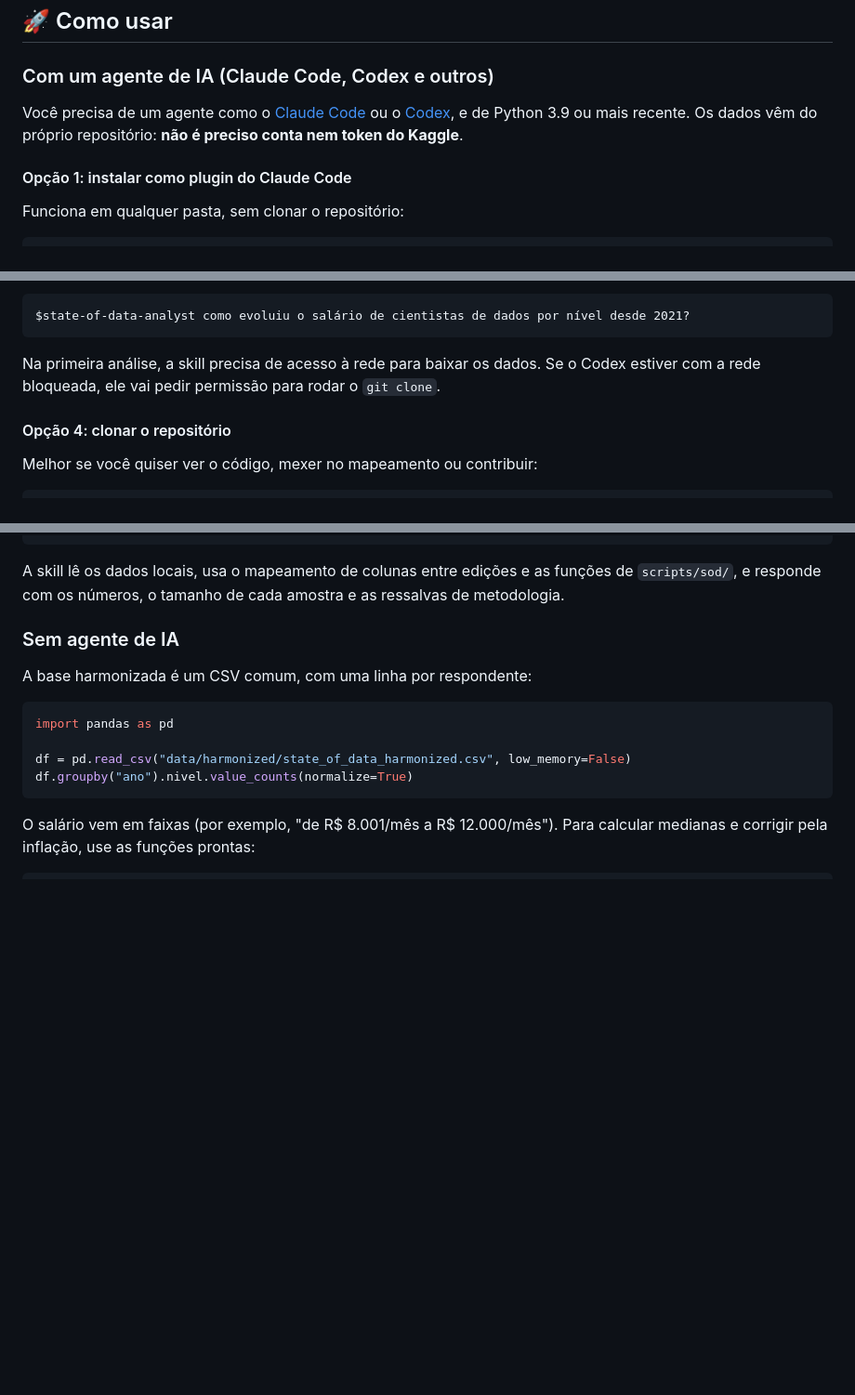
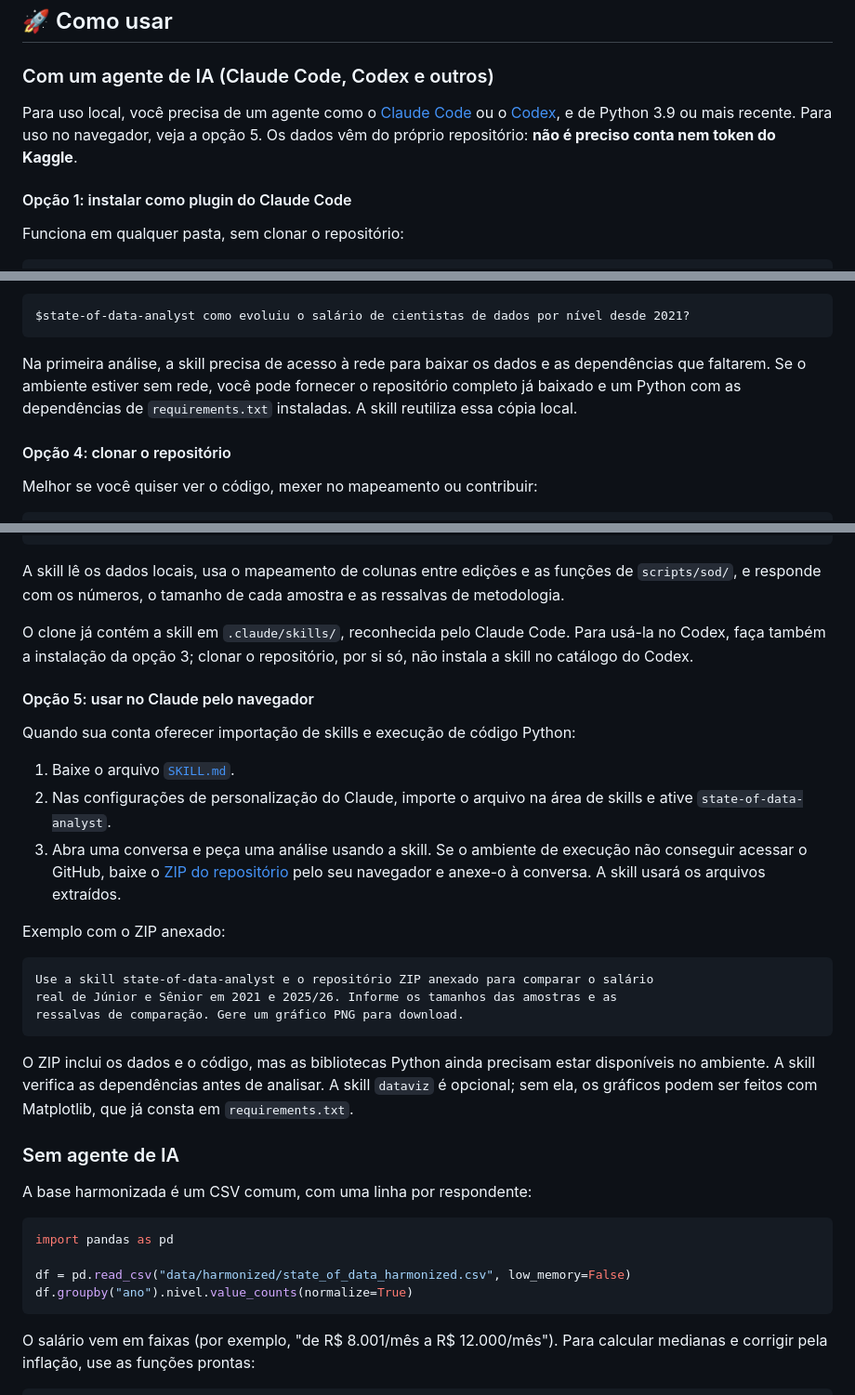
Before and after one commit to Gabriel1Vitor/state-of-data-brazil-bone, a Markdown page: README.md, 3 parts joined by grey strips. Shown at 93% size. Drawn GitHub-style; blank space fills up the shorter version.

Commit message:
Melhora o uso da skill no Codex e no Claude sem acesso à rede

````diff
--- a/README.md
+++ b/README.md
@@ -142,9 +142,10 @@ Análises feitas com a skill, publicadas em **https://data-hackers-br.github.io/
 
 ### Com um agente de IA (Claude Code, Codex e outros)
 
-Você precisa de um agente como o [Claude Code](https://claude.com/claude-code) ou o
-[Codex](https://github.com/openai/codex), e de Python 3.9 ou mais recente. Os dados vêm do
-próprio repositório: **não é preciso conta nem token do Kaggle**.
+Para uso local, você precisa de um agente como o [Claude Code](https://claude.com/claude-code)
+ou o [Codex](https://github.com/openai/codex), e de Python 3.9 ou mais recente. Para uso
+no navegador, veja a opção 5. Os dados vêm do próprio repositório: **não é preciso
+conta nem token do Kaggle**.
 
 #### Opção 1: instalar como plugin do Claude Code
 
@@ -204,8 +205,10 @@ assunto bate com a descrição dela.
 $state-of-data-analyst como evoluiu o salário de cientistas de dados por nível desde 2021?
 ```
 
-Na primeira análise, a skill precisa de acesso à rede para baixar os dados. Se o Codex
-estiver com a rede bloqueada, ele vai pedir permissão para rodar o `git clone`.
+Na primeira análise, a skill precisa de acesso à rede para baixar os dados e as
+dependências que faltarem. Se o ambiente estiver sem rede, você pode fornecer o
+repositório completo já baixado e um Python com as dependências de `requirements.txt`
+instaladas. A skill reutiliza essa cópia local.
 
 #### Opção 4: clonar o repositório
 
@@ -231,6 +234,34 @@ Dentro do Claude Code, na pasta do repositório, chame a skill com a sua pergunt
 A skill lê os dados locais, usa o mapeamento de colunas entre edições e as funções de
 `scripts/sod/`, e responde com os números, o tamanho de cada amostra e as ressalvas de
 metodologia.
+
+O clone já contém a skill em `.claude/skills/`, reconhecida pelo Claude Code. Para
+usá-la no Codex, faça também a instalação da opção 3; clonar o repositório, por si só,
+não instala a skill no catálogo do Codex.
+
+#### Opção 5: usar no Claude pelo navegador
+
+Quando sua conta oferecer importação de skills e execução de código Python:
+
+1. Baixe o arquivo [`SKILL.md`](https://raw.githubusercontent.com/data-hackers-br/state-of-data-brazil/main/.claude/skills/state-of-data-analyst/SKILL.md).
+2. Nas configurações de personalização do Claude, importe o arquivo na área de
+   skills e ative `state-of-data-analyst`.
+3. Abra uma conversa e peça uma análise usando a skill. Se o ambiente de execução
+   não conseguir acessar o GitHub, baixe o [ZIP do repositório](https://github.com/data-hackers-br/state-of-data-brazil/archive/refs/heads/main.zip)
+   pelo seu navegador e anexe-o à conversa. A skill usará os arquivos extraídos.
+
+Exemplo com o ZIP anexado:
+
+```text
+Use a skill state-of-data-analyst e o repositório ZIP anexado para comparar o salário
+real de Júnior e Sênior em 2021 e 2025/26. Informe os tamanhos das amostras e as
+ressalvas de comparação. Gere um gráfico PNG para download.
+```
+
+O ZIP inclui os dados e o código, mas as bibliotecas Python ainda precisam estar
+disponíveis no ambiente. A skill verifica as dependências antes de analisar. A skill
+`dataviz` é opcional; sem ela, os gráficos podem ser feitos com Matplotlib, que já
+consta em `requirements.txt`.
 
 ### Sem agente de IA
 
````
Also changed, not shown: other parts of README.md (+3 -3 lines), 1 other file.
